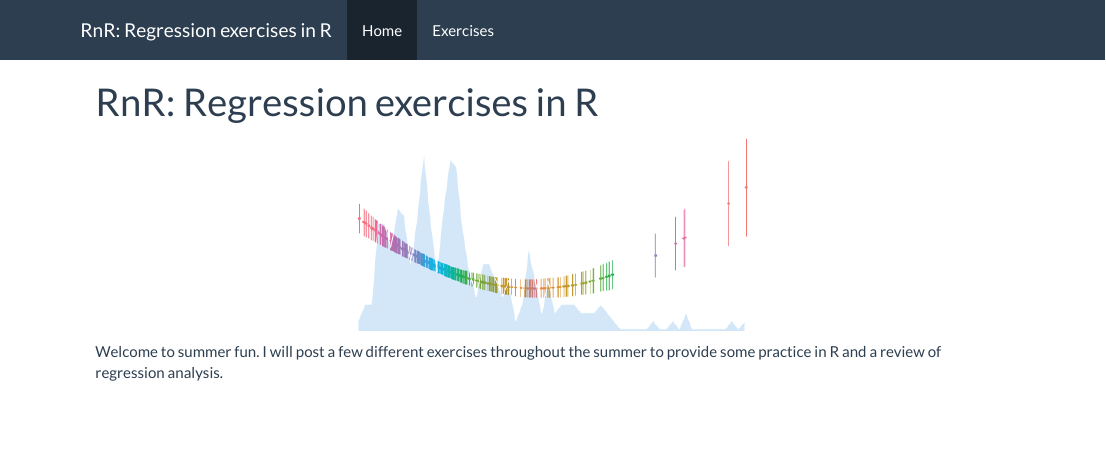
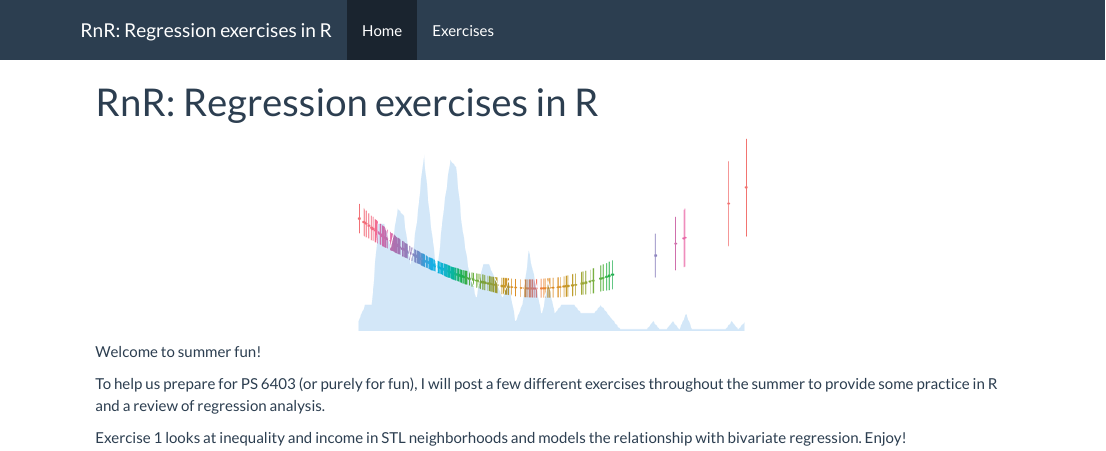
Before and after one commit to tbcombs/HLp, an R Markdown document (index.Rmd): the page in a window 1100 px wide, from its top. The pictures show the output file index.html that the author committed with the source, opened offline; library style sheets and scripts come from the installed R packages.

Commit message:
Adding info on Ex 1

```diff
--- a/index.Rmd
+++ b/index.Rmd
@@ -4,4 +4,8 @@ title: "RnR: Regression exercises in R"
 
 ![](RnRlogo.png)
 
-Welcome to summer fun. I will post a few different exercises throughout the summer to provide some practice in R and a review of regression analysis.
+Welcome to summer fun!
+
+To help us prepare for PS 6403 (or purely for fun), I will post a few different exercises throughout the summer to provide some practice in R and a review of regression analysis.
+
+Exercise 1 looks at inequality and income in STL neighborhoods and models the relationship with bivariate regression. Enjoy!
```
Also changed, not shown: index.html.
